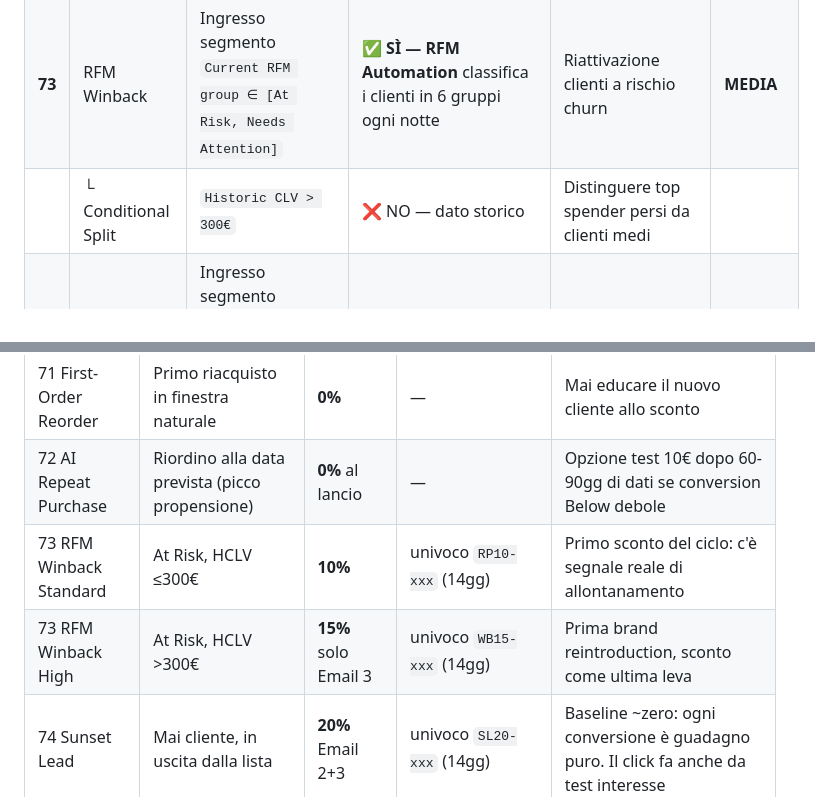
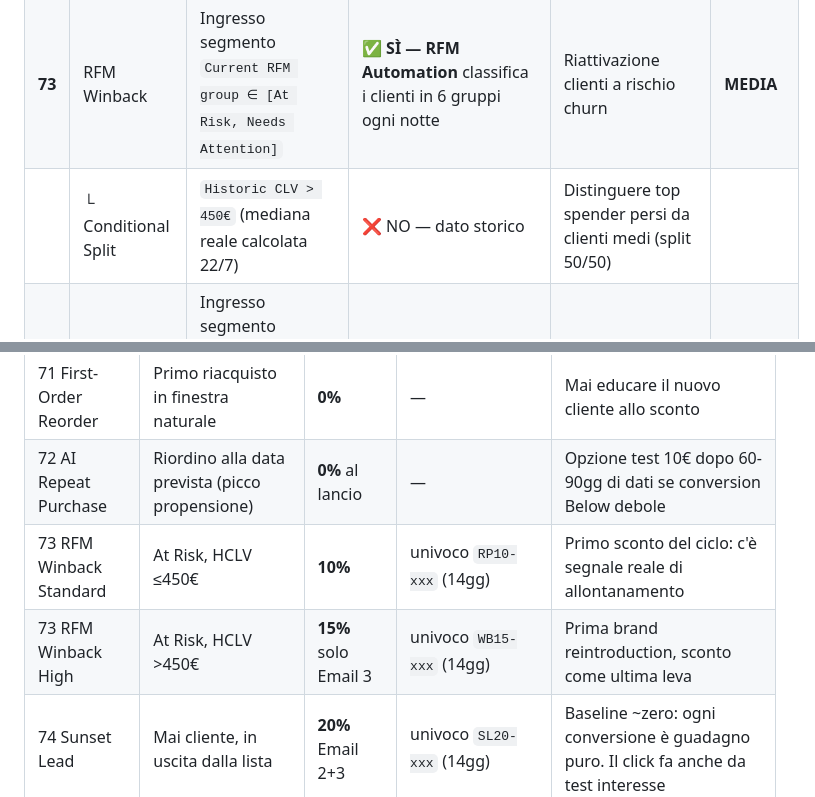
Before and after one commit to giavara/paleo, a Markdown page: automations/fase3/00-mappatura-fase3.md, 2 parts joined by grey strips. Rendered like a GitHub page.

```diff
--- a/automations/fase3/00-mappatura-fase3.md
+++ b/automations/fase3/00-mappatura-fase3.md
@@ -13,7 +13,7 @@ Documento di riferimento per l'architettura completa Fase 3 di Paleocomplex. Inc
 | **72** | AI Repeat Purchase | Date property trigger: `Expected Date of Next Order` | ✅ **SÌ — Predictive Analytics** calcola ENO personalizzata per cliente | Reorder ricorrente al momento personalizzato | **ALTA** |
 | | └ Conditional Split | `Predicted CLV ≥ 150€` (media reale calcolata 22/7 su 2.895 clienti) | ✅ **SÌ — Predictive Analytics** calcola CLV atteso 365gg | Above/Below split per modulare il copy (nessuno sconto in questo flow) | |
 | **73** | RFM Winback | Ingresso segmento `Current RFM group ∈ [At Risk, Needs Attention]` | ✅ **SÌ — RFM Automation** classifica i clienti in 6 gruppi ogni notte | Riattivazione clienti a rischio churn | **MEDIA** |
-| | └ Conditional Split | `Historic CLV > 300€` | ❌ NO — dato storico | Distinguere top spender persi da clienti medi | |
+| | └ Conditional Split | `Historic CLV > 450€` (mediana reale calcolata 22/7) | ❌ NO — dato storico | Distinguere top spender persi da clienti medi (split 50/50) | |
 | **74** | Sunset Lead | Ingresso segmento comportamentale (`Subscribed > 180gg` + `Placed Order = 0` + `Last Open > 90gg` + `Last Click > 90gg`) | ❌ NO — segmento comportamentale semplice | Igiene lista: sopprimere iscritti mai-clienti mai-attivi | BASSA |
 | **75** | Sunset Cliente Storico | Ingresso segmento (`Placed Order ≥ 1` + `Last Placed > 180gg` + `Last Open > 180gg`) | ❌ NO — segmento comportamentale | Nurturing soft per cliente vero che è scomparso (no suppress hard) | BASSA |
 | **76** | Back in Stock | `Subscribed to Back in Stock` + prodotto restock | ❌ NO — trigger event-based nativo Klaviyo/WooCommerce | Notifica quando prodotto torna disponibile | BASSA |
@@ -35,8 +35,8 @@ Principio: **lo sconto cresce con la distanza del cliente, mai con la vicinanza*
 |------|-----------------|--------|--------|------|
 | 71 First-Order Reorder | Primo riacquisto in finestra naturale | **0%** | — | Mai educare il nuovo cliente allo sconto |
 | 72 AI Repeat Purchase | Riordino alla data prevista (picco propensione) | **0%** al lancio | — | Opzione test 10€ dopo 60-90gg di dati se conversion Below debole |
-| 73 RFM Winback Standard | At Risk, HCLV ≤300€ | **10%** | univoco `RP10-xxx` (14gg) | Primo sconto del ciclo: c'è segnale reale di allontanamento |
-| 73 RFM Winback High | At Risk, HCLV >300€ | **15%** solo Email 3 | univoco `WB15-xxx` (14gg) | Prima brand reintroduction, sconto come ultima leva |
+| 73 RFM Winback Standard | At Risk, HCLV ≤450€ | **10%** | univoco `RP10-xxx` (14gg) | Primo sconto del ciclo: c'è segnale reale di allontanamento |
+| 73 RFM Winback High | At Risk, HCLV >450€ | **15%** solo Email 3 | univoco `WB15-xxx` (14gg) | Prima brand reintroduction, sconto come ultima leva |
 | 74 Sunset Lead | Mai cliente, in uscita dalla lista | **20%** Email 2+3 | univoco `SL20-xxx` (14gg) | Baseline ~zero: ogni conversione è guadagno puro. Il click fa anche da test interesse |
 | 75 Sunset Cliente Storico | Ex cliente dormiente 180gg | **20%** open-ended | statico `BENTORNATO20` (1 uso/cliente) | Carta finale senza pressione temporale |
 | 78 Cross-Sell Data-Driven | Cliente attivo, prova prodotto NUOVO | **10€ fissi** | univoco `NP10-xxx` (14gg) | Incrementalità vera: barriera della prima prova. Vale su tutto il catalogo |
```
Also changed, not shown: automations/fase3/73-rfm-winback.md (+11 -11 lines).
